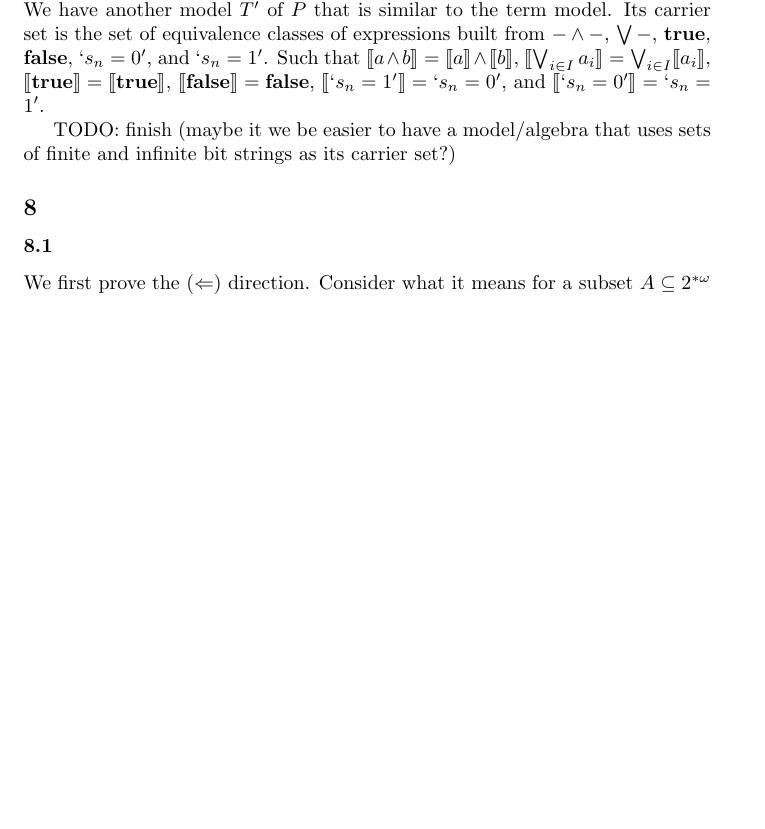
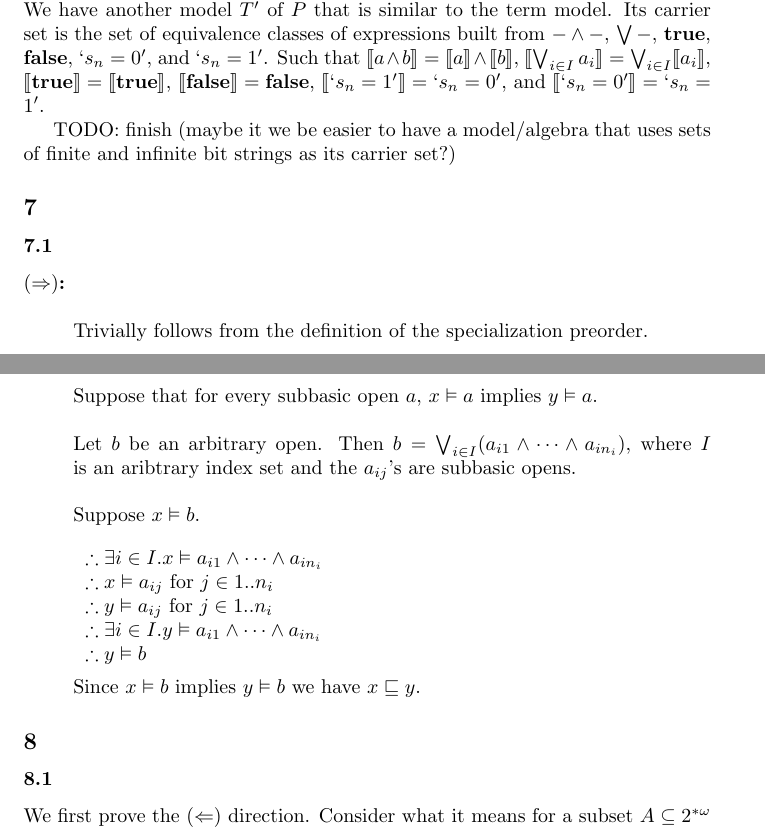
Before and after one commit to kevinclancy/DetailedNotes, a LaTeX document (TopologyViaLogic.tex): part of page 4 of 7 before the commit and two parts of pages 4 and 5 of 8 after it, the two joined at a grey line, cut so that both start at the same text, the shorter picture padded with empty space. Compiled offline with pdfLaTeX; a LaTeX package or settings file that is missing is left out.

Commit message:
Did exercise 7.1

```diff
--- a/TopologyViaLogic.tex
+++ b/TopologyViaLogic.tex
@@ -231,6 +231,30 @@ The term model $T$ of the presentation $P$ is initial ($\mbf{TODO}$: prove lemma
 
 TODO: finish (maybe it we be easier to have a model/algebra that uses sets of finite and infinite bit strings as its carrier set?)
 
+\subsection*{7}
+
+\subsubsection*{7.1}
+
+\begin{description}
+
+\item[$(\Rightarrow)$:]~\\~\\
+Trivially follows from the definition of the specialization preorder.
+
+\item[$(\Leftarrow)$:]~\\~\\
+Suppose that for every subbasic open $a$, $x \vDash a$ implies $y \vDash a$.\\~\\
+Let $b$ be an arbitrary open. Then $b = \bigvee_{i \in I} (a_{i1} \wedge \cdots \wedge a_{i n_i})$, where
+$I$ is an aribtrary index set and the $a_{ij}$'s are subbasic opens.\\~\\
+Suppose $x \vDash b$.\\~\\
+\begin{tabular}{l}
+$\therefore \exists i \in I. x \vDash a_{i1} \wedge \cdots \wedge a_{i n_i}$ \\
+$\therefore x \vDash a_{i j}$ for $j \in 1..n_i$ \\
+$\therefore y \vDash a_{i j}$ for $j \in 1..n_i$ \\
+$\therefore \exists i \in I. y \vDash a_{i1} \wedge \cdots \wedge a_{i n_i}$ \\
+$\therefore y \vDash b$ \\
+\end{tabular}~\\~\\
+Since $x \vDash b$ implies $y \vDash b$ we have $x \sqsubseteq y$.
+\end{description}
+
 \subsection*{8}
 
 \subsubsection*{8.1}
```
Also changed, not shown: TopologyViaLogic.tex (1 more changed lines).
